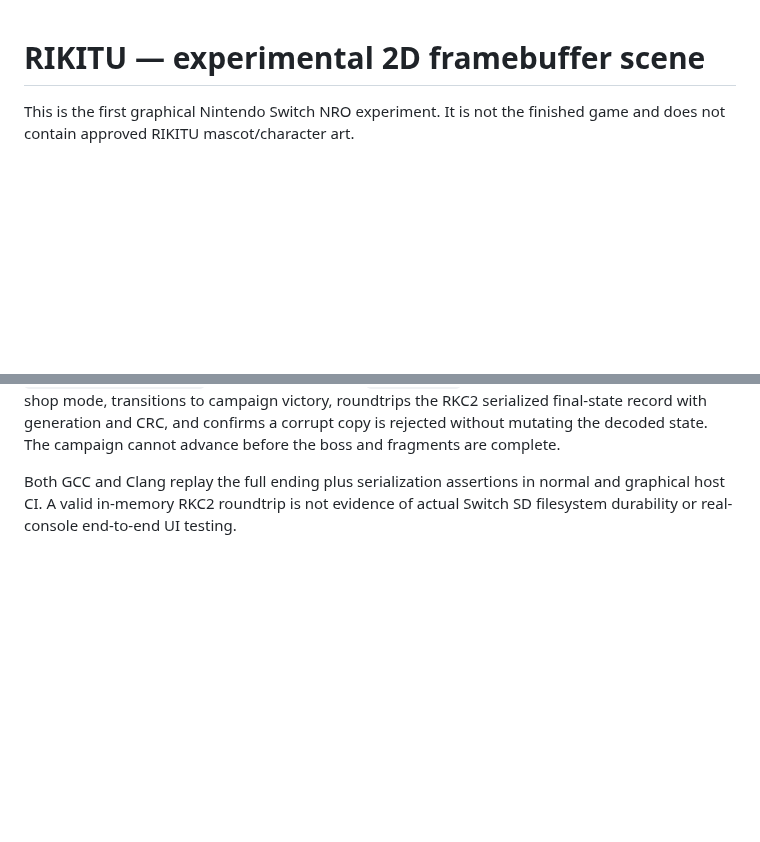
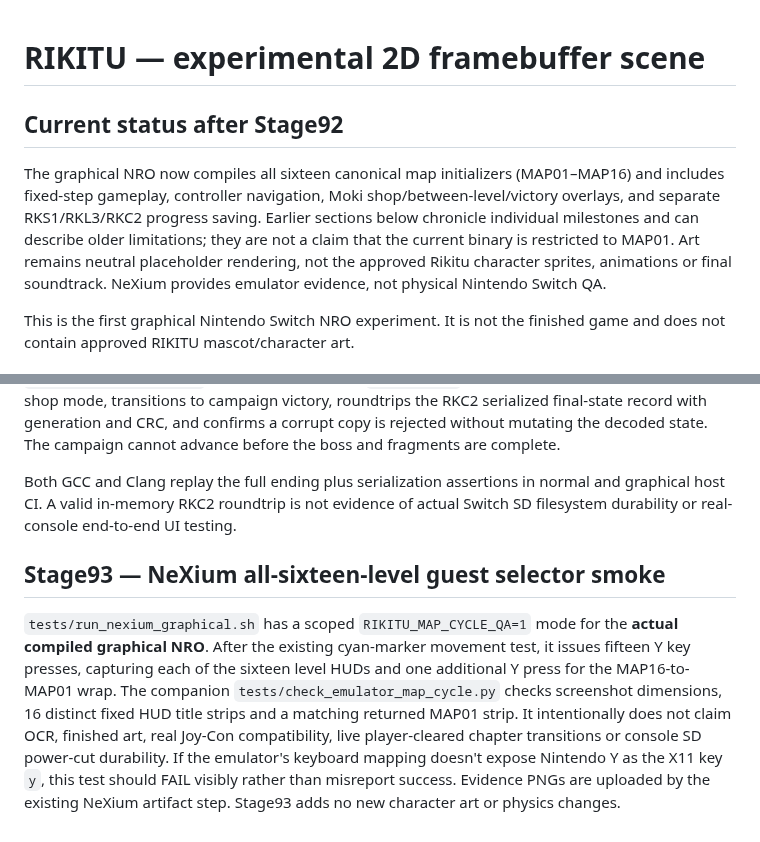
Before and after one commit to stanmasked/rikitu-zavodnye-tropy, a Markdown page: switch_graphical/README.md, 2 parts joined by grey strips. Rendered like a GitHub page; blank space fills up the shorter version.

Commit message:
Stage93: clarify current 16-map NRO and document NeXium cycle proof

```diff
--- a/switch_graphical/README.md
+++ b/switch_graphical/README.md
@@ -1,4 +1,15 @@
 # RIKITU — experimental 2D framebuffer scene
+
+## Current status after Stage92
+
+The graphical NRO now compiles all sixteen canonical map initializers
+(MAP01–MAP16) and includes fixed-step gameplay, controller navigation,
+Moki shop/between-level/victory overlays, and separate RKS1/RKL3/RKC2
+progress saving. Earlier sections below chronicle individual milestones
+and can describe older limitations; they are not a claim that the current
+binary is restricted to MAP01. Art remains neutral placeholder rendering,
+not the approved Rikitu character sprites, animations or final soundtrack.
+NeXium provides emulator evidence, not physical Nintendo Switch QA.
 
 This is the first graphical Nintendo Switch NRO experiment. It is not the
 finished game and does not contain approved RIKITU mascot/character art.
@@ -990,3 +1001,19 @@ Both GCC and Clang replay the full ending plus serialization assertions
 in normal and graphical host CI. A valid in-memory RKC2 roundtrip is
 not evidence of actual Switch SD filesystem durability or real-console
 end-to-end UI testing.
+
+## Stage93 — NeXium all-sixteen-level guest selector smoke
+
+`tests/run_nexium_graphical.sh` has a scoped
+`RIKITU_MAP_CYCLE_QA=1` mode for the **actual compiled graphical NRO**.
+After the existing cyan-marker movement test, it issues fifteen Y key
+presses, capturing each of the sixteen level HUDs and one additional Y
+press for the MAP16-to-MAP01 wrap. The companion
+`tests/check_emulator_map_cycle.py` checks screenshot dimensions, 16
+distinct fixed HUD title strips and a matching returned MAP01 strip.
+It intentionally does not claim OCR, finished art, real Joy-Con
+compatibility, live player-cleared chapter transitions or console SD
+power-cut durability. If the emulator's keyboard mapping doesn't expose
+Nintendo Y as the X11 key `y`, this test should FAIL visibly rather than
+misreport success. Evidence PNGs are uploaded by the existing NeXium
+artifact step. Stage93 adds no new character art or physics changes.
```
